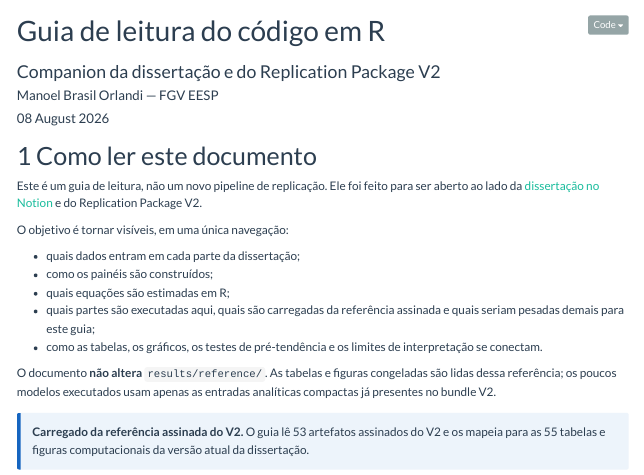
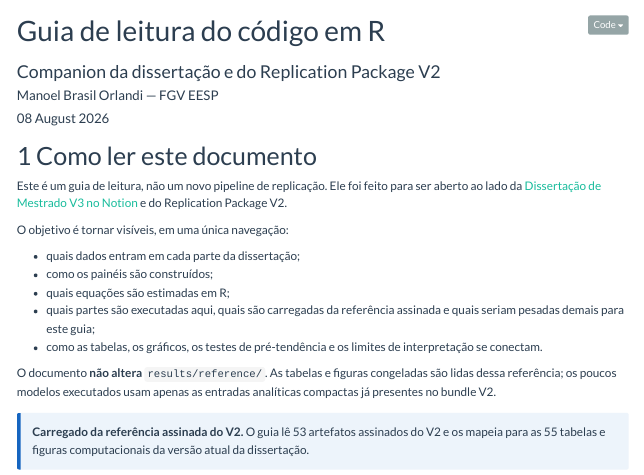
Before and after one commit to manoelbo/ai-exposure-brazil-replication, an R Markdown document (r-companion/dissertation_code_companion.Rmd): the page in a window 1100 px wide, from its top. Rendered offline with R 4.5, knitr and Pandoc, with nearby package versions; some code elsewhere in the file could not run offline; menus at the side of the page are left out.

Commit message:
docs: point R companion to dissertation v3

```diff
--- a/r-companion/dissertation_code_companion.Rmd
+++ b/r-companion/dissertation_code_companion.Rmd
@@ -229,7 +229,7 @@ body { font-size: 16px; line-height: 1.55; }
 
 # Como ler este documento
 
-Este é um guia de leitura, não um novo pipeline de replicação. Ele foi feito para ser aberto ao lado da [dissertação no Notion](https://app.notion.com/p/325cc8ca461082d794db01323b295bb5) e do Replication Package V2.
+Este é um guia de leitura, não um novo pipeline de replicação. Ele foi feito para ser aberto ao lado da [Dissertação de Mestrado V3 no Notion](https://app.notion.com/p/Disserta-o-de-Mestrado-V3-33dcc8ca461082bda8880151f42ba19b?source=copy_link) e do Replication Package V2.
 
 O objetivo é tornar visíveis, em uma única navegação:
 
```
Also changed, not shown: 1 other file.
